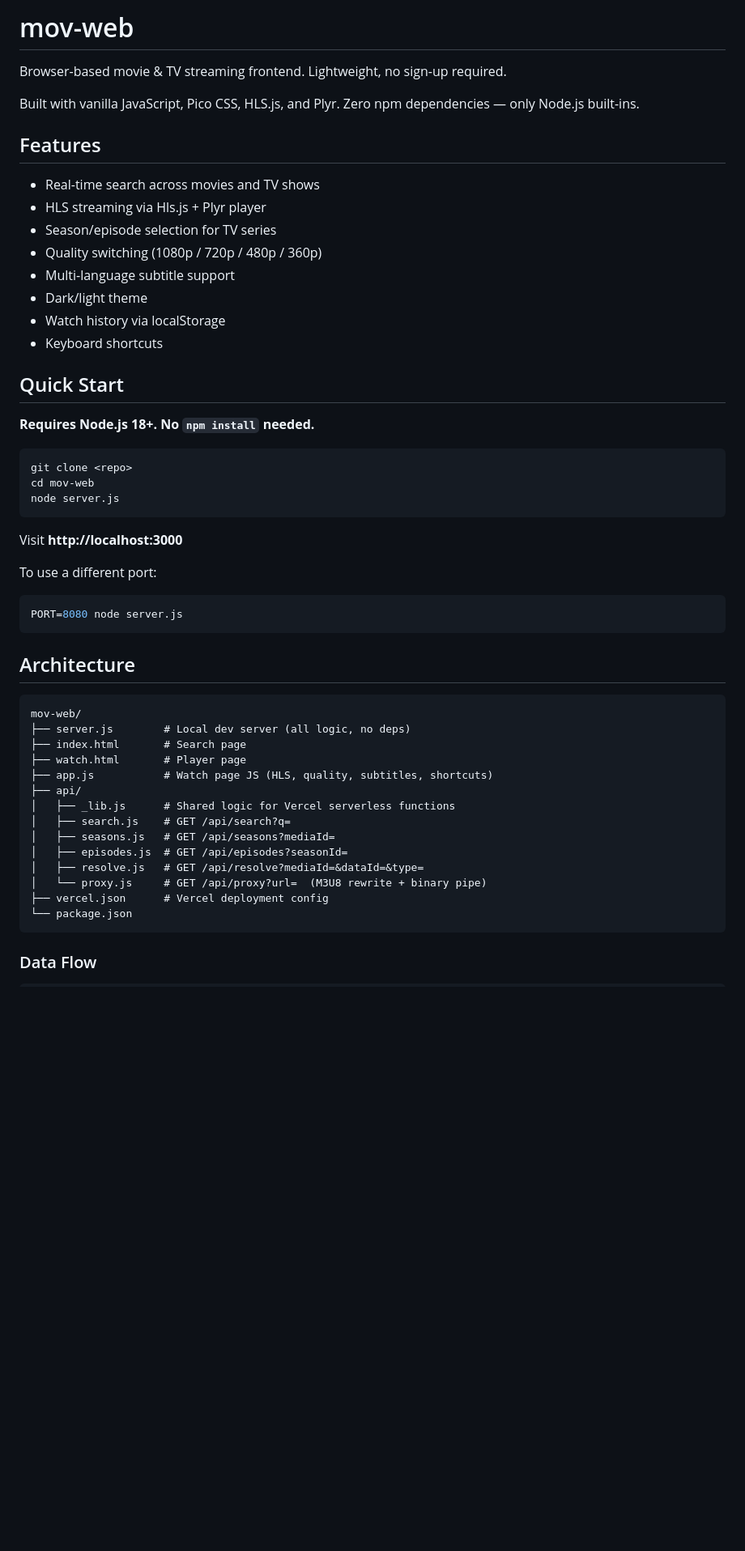
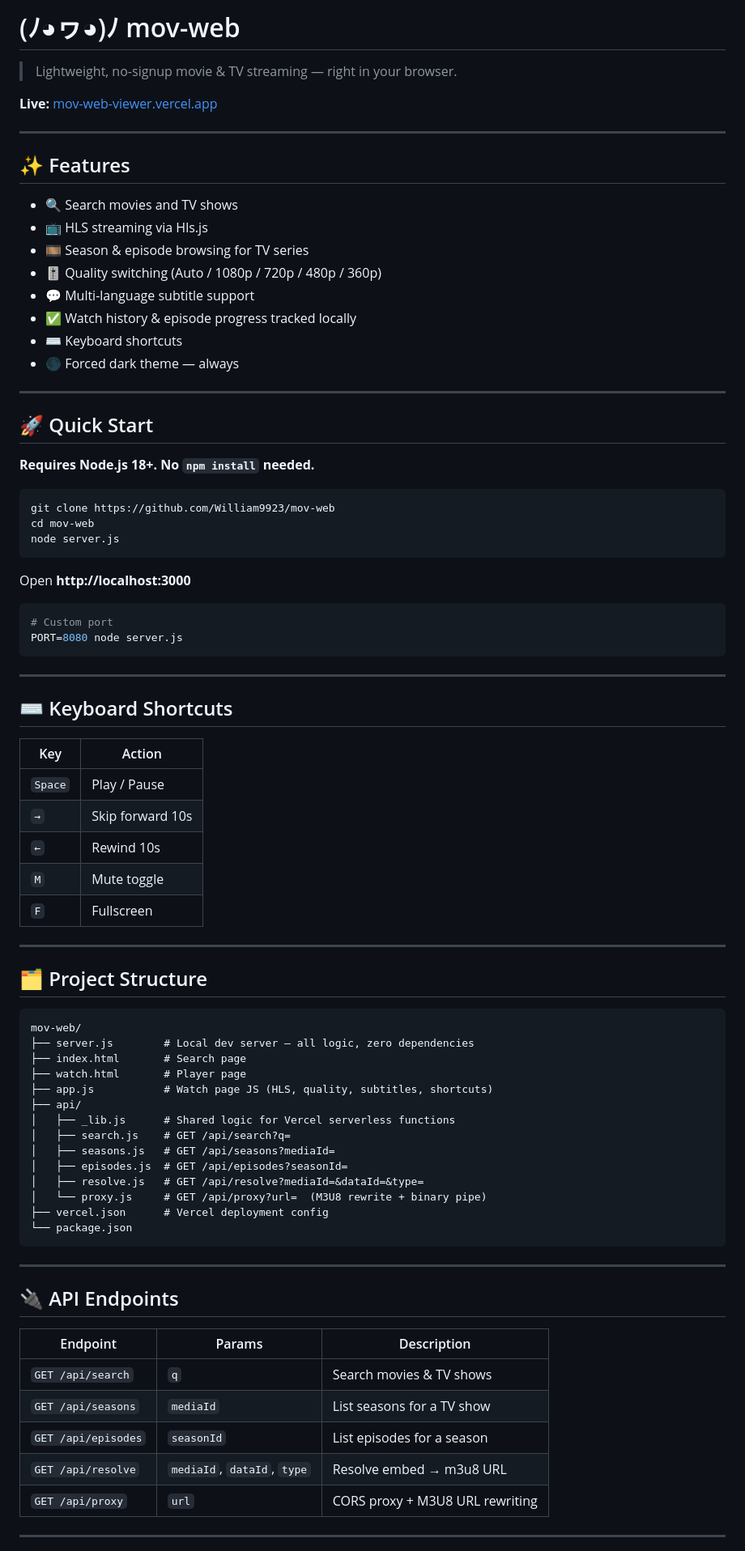
Before and after one commit to William9923/mov-web, a Markdown page: README.md, the part around one of its changes. Shown at 81% size. Drawn GitHub-style; blank space fills up the shorter version.

````diff
--- a/README.md
+++ b/README.md
@@ -1,43 +1,60 @@
-# mov-web
+# (ﾉ◕ヮ◕)ﾉ mov-web
 
-Browser-based movie & TV streaming frontend. Lightweight, no sign-up required.
+> Lightweight, no-signup movie & TV streaming — right in your browser.
 
-Built with vanilla JavaScript, Pico CSS, HLS.js, and Plyr. Zero npm dependencies — only Node.js built-ins.
+**Live:** [mov-web-viewer.vercel.app](https://mov-web-viewer.vercel.app)
 
-## Features
+---
 
-- Real-time search across movies and TV shows
-- HLS streaming via Hls.js + Plyr player
-- Season/episode selection for TV series
-- Quality switching (1080p / 720p / 480p / 360p)
-- Multi-language subtitle support
-- Dark/light theme
-- Watch history via localStorage
-- Keyboard shortcuts
+## ✨ Features
 
-## Quick Start
+- 🔍 Search movies and TV shows
+- 📺 HLS streaming via Hls.js
+- 🎞️ Season & episode browsing for TV series
+- 🎚️ Quality switching (Auto / 1080p / 720p / 480p / 360p)
+- 💬 Multi-language subtitle support
+- ✅ Watch history & episode progress tracked locally
+- ⌨️ Keyboard shortcuts
+- 🌑 Forced dark theme — always
+
+---
+
+## 🚀 Quick Start
 
 **Requires Node.js 18+. No `npm install` needed.**
 
 ```bash
-git clone <repo>
+git clone https://github.com/William9923/mov-web
 cd mov-web
 node server.js
 ```
 
-Visit **http://localhost:3000**
-
-To use a different port:
+Open **http://localhost:3000**
 
 ```bash
+# Custom port
 PORT=8080 node server.js
 ```
 
-## Architecture
+---
+
+## ⌨️ Keyboard Shortcuts
+
+| Key | Action |
+|-----|--------|
+| `Space` | Play / Pause |
+| `→` | Skip forward 10s |
+| `←` | Rewind 10s |
+| `M` | Mute toggle |
+| `F` | Fullscreen |
+
+---
+
+## 🗂️ Project Structure
 
 ```
 mov-web/
-├── server.js        # Local dev server (all logic, no deps)
+├── server.js        # Local dev server — all logic, zero dependencies
 ├── index.html       # Search page
 ├── watch.html       # Player page
 ├── app.js           # Watch page JS (HLS, quality, subtitles, shortcuts)
@@ -52,4 +69,17 @@ mov-web/
 └── package.json
 ```
 
-### Data Flow
+---
+
+## 🔌 API Endpoints
+
+| Endpoint | Params | Description |
+|----------|--------|-------------|
+| `GET /api/search` | `q` | Search movies & TV shows |
+| `GET /api/seasons` | `mediaId` | List seasons for a TV show |
+| `GET /api/episodes` | `seasonId` | List episodes for a season |
+| `GET /api/resolve` | `mediaId`, `dataId`, `type` | Resolve embed → m3u8 URL |
+| `GET /api/proxy` | `url` | CORS proxy + M3U8 URL rewriting |
+
+---
+
````
Also changed, not shown: other parts of README.md (+27 -49 lines).
